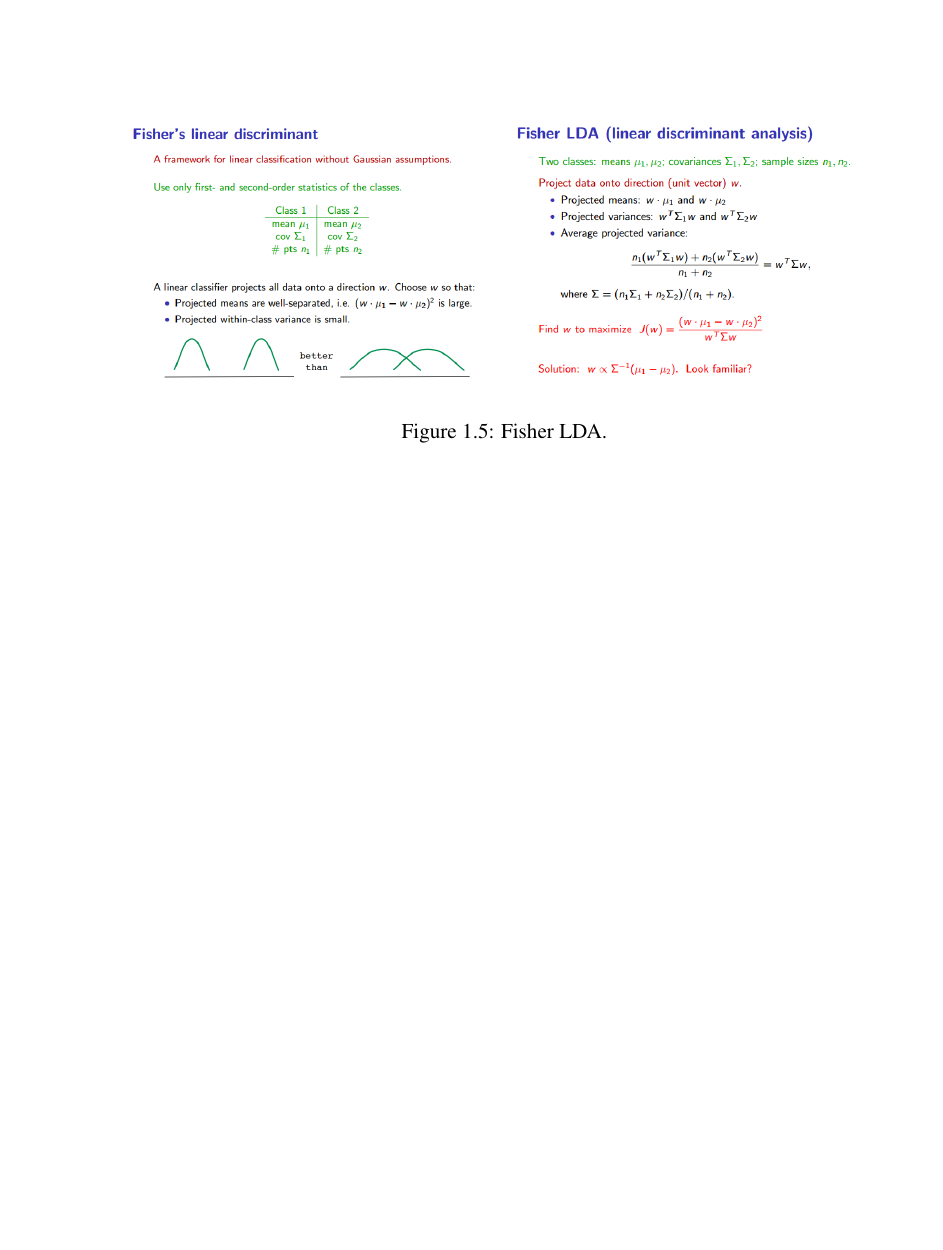
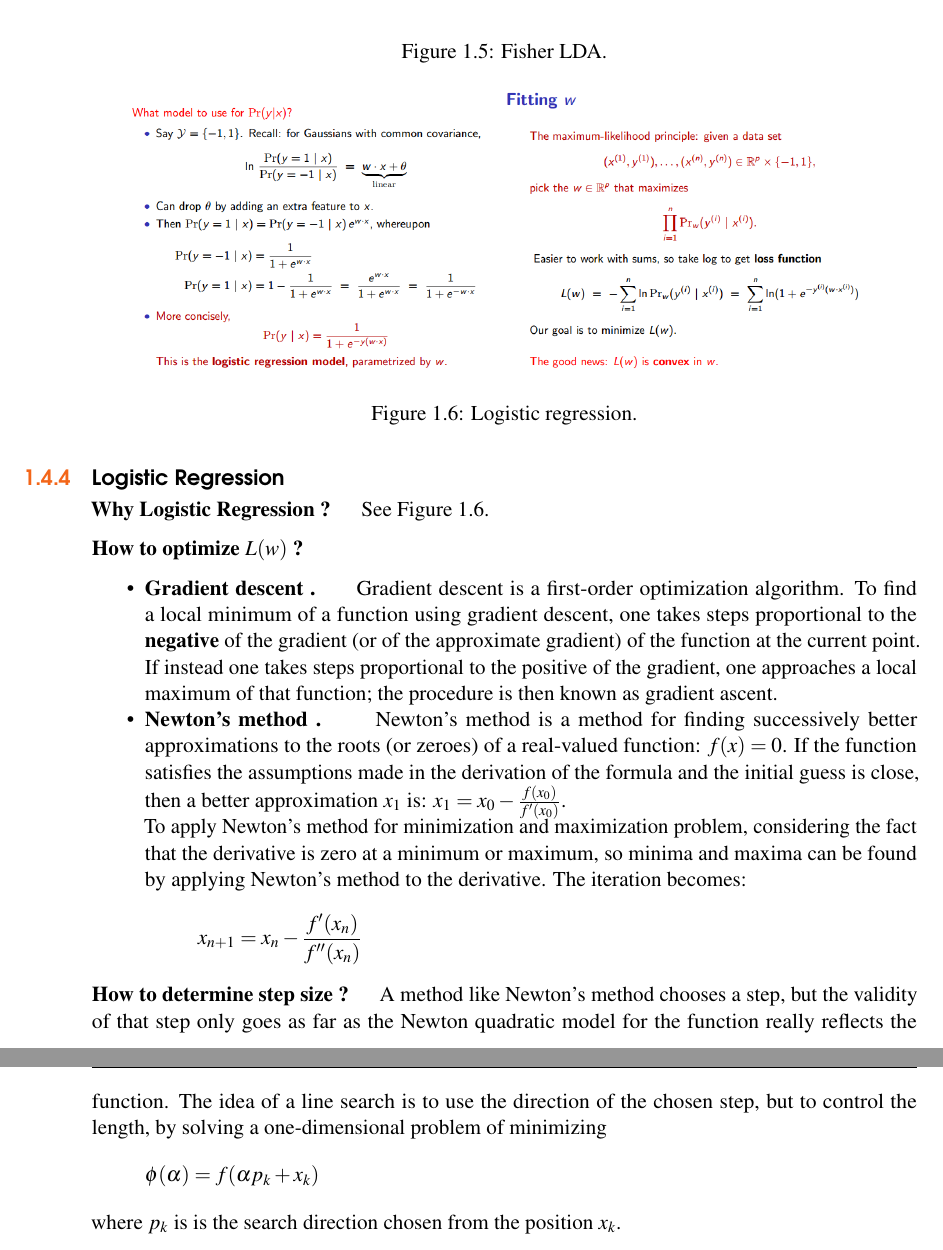
Before and after one commit to sai-bi/DailyNotes, a LaTeX book (tex/dailynotes.tex, which reads tex/feb.tex): part of page 12 of 12 before the commit and two parts of pages 12 and 13 of 13 after it, the two joined at a grey line, cut so that both start at the same text, the shorter picture padded with empty space. Compiled offline with pdfLaTeX.

Commit message:
add: daily notes

```diff
--- a/tex/feb.tex
+++ b/tex/feb.tex
@@ -314,3 +314,32 @@ Uniforms are so named because they do not change from one execution of a shader
 	}
 	\caption{Fisher LDA.}
 \end{figure}
+
+\subsection{Logistic Regression}
+\myheader{Why Logistic Regression ?} See Figure~\ref{fig:logistic}.
+\begin{figure}[t]
+	\centering{
+		\includegraphics[width=0.45\textwidth]{./images/feb/logistic.PNG}
+		\includegraphics[width=0.45\textwidth]{./images/feb/logistic_1.PNG}
+	}
+	\caption{Logistic regression.}
+	\label{fig:logistic}
+\end{figure}
+
+\myheader{How to optimize $L(w)$ ?}
+\begin{itemize}
+\item \myheader{Gradient descent .} Gradient descent is a first-order optimization algorithm. To find a local minimum of a function using gradient descent, one takes steps proportional to the \textbf{negative} of the gradient (or of the approximate gradient) of the function at the current point. If instead one takes steps proportional to the positive of the gradient, one approaches a local maximum of that function; the procedure is then known as gradient ascent.
+
+\item \myheader{Newton's method .} Newton's method is a method for finding successively better approximations to the roots (or zeroes) of a real-valued function: $f(x) = 0$. If the function satisfies the assumptions made in the derivation of the formula and the initial guess is close, then a better approximation $x_1$ is: $x_1 = x_0 - \frac{f(x_0)}{f'(x_0)}$.
+
+To apply Newton's method for minimization and maximization problem, considering the fact that the derivative is zero at a minimum or maximum, so minima and maxima can be found by applying Newton's method to the derivative. The iteration becomes:
+\[
+x_{n+1} = x_n - \frac{f'(x_n)}{f''(x_n)}
+\]
+\end{itemize}
+
+\myheader{How to determine step size ?} A method like Newton's method chooses a step, but the validity of that step only goes as far as the Newton quadratic model for the function really reflects the function. The idea of a line search is to use the direction of the chosen step, but to control the length, by solving a one-dimensional problem of minimizing
+\[
+\phi(\alpha) = f(\alpha p_k + x_k)
+\]
+where $p_k$ is is the search direction chosen from the position $x_k$.
```
Also changed, not shown: tex/images/feb/logistic.PNG (added), tex/images/feb/logistic_1.PNG (added).
